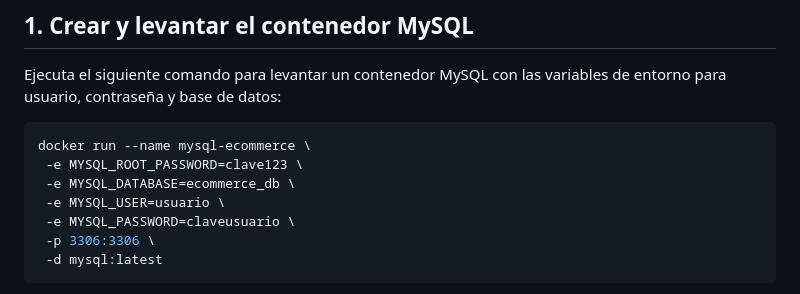
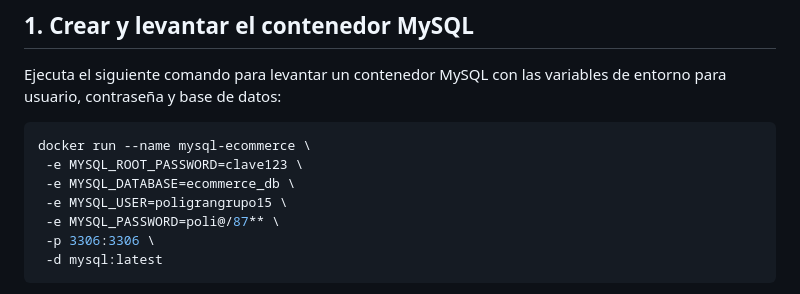
Before and after one commit to natberbesi/SubGrupo15-CI-CD, a Markdown page: Readme.md, the part around the change. Drawn GitHub-style.

`````diff
--- a/Readme.md
+++ b/Readme.md
@@ -24,8 +24,8 @@ Ejecuta el siguiente comando para levantar un contenedor MySQL con las variables
 docker run --name mysql-ecommerce \
  -e MYSQL_ROOT_PASSWORD=clave123 \
  -e MYSQL_DATABASE=ecommerce_db \
- -e MYSQL_USER=usuario \
- -e MYSQL_PASSWORD=claveusuario \
+ -e MYSQL_USER=poligrangrupo15 \
+ -e MYSQL_PASSWORD=poli@/87** \
  -p 3306:3306 \
  -d mysql:latest
 ````
`````
